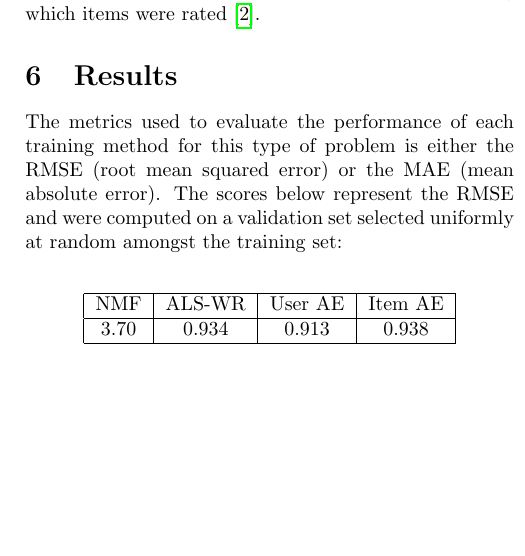
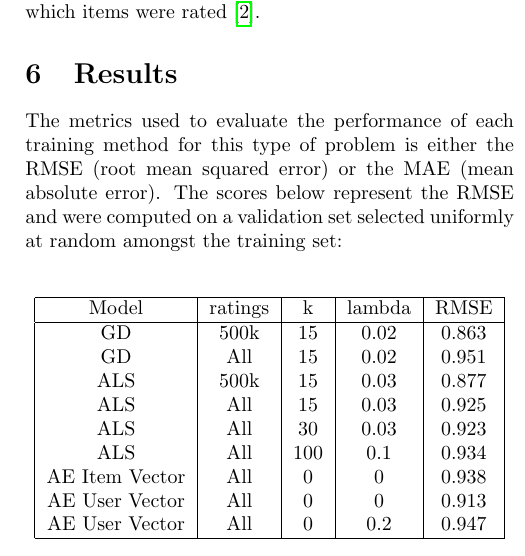
Before and after one commit to afcarl/collaborative-filtering, a LaTeX paper (latex/report/projet.tex): part of one column of page 2 of 2, cut so that both start at the same text, the shorter picture padded with empty space. Compiled offline with pdfLaTeX.

Commit message:
added results

```diff
--- a/latex/report/projet.tex
+++ b/latex/report/projet.tex
@@ -95,15 +95,28 @@ The test set provides an additional source of information, namely items which we
 The metrics used to evaluate the performance of each training method for this type of problem is either the RMSE (root mean squared error) or the MAE (mean absolute error). The scores below represent the RMSE and were computed on a validation set selected uniformly at random amongst the training set:
 
 \vspace{0.5cm}
+
 \begin{center}
-\begin{tabular}{|c|c|c|c|}
-  \hline
-  NMF & ALS-WR & User AE & Item AE \\
-  \hline
-  3.70 & 0.934 & 0.913 & 0.938 \\
-  \hline
-\end{tabular}
-\end{center}
+    \begin{tabular}{|c|c|c|c|c|}
+       \hline
+       Model & ratings & k & lambda  & RMSE \\
+       \hline
+       GD  & 500k & 15 & 0.02 & 0.863 \\
+	   GD & All & 15 & 0.02 &  0.951 \\
+       ALS & 500k & 15 & 0.03 & 0.877 \\
+	   ALS & All &  15  &  0.03 & 0.925 \\
+       ALS & All & 30 & 0.03 &  0.923 \\
+   	   ALS & All &  100  &  0.1 &   0.934 \\
+   	   AE Item Vector &  All & 0 & 0 & 0.938 \\
+       AE User Vector &  All &  0  &  0 & 0.913 \\
+	   AE User Vector &  All &  0  &  0.2 & 0.947 \\
+
+       \hline
+    \end{tabular}
+  \end{center}
+
+
+
 
 \section{Conclusion}
 
```
Also changed, not shown: latex/report/projet.tex (2 more changed lines).
